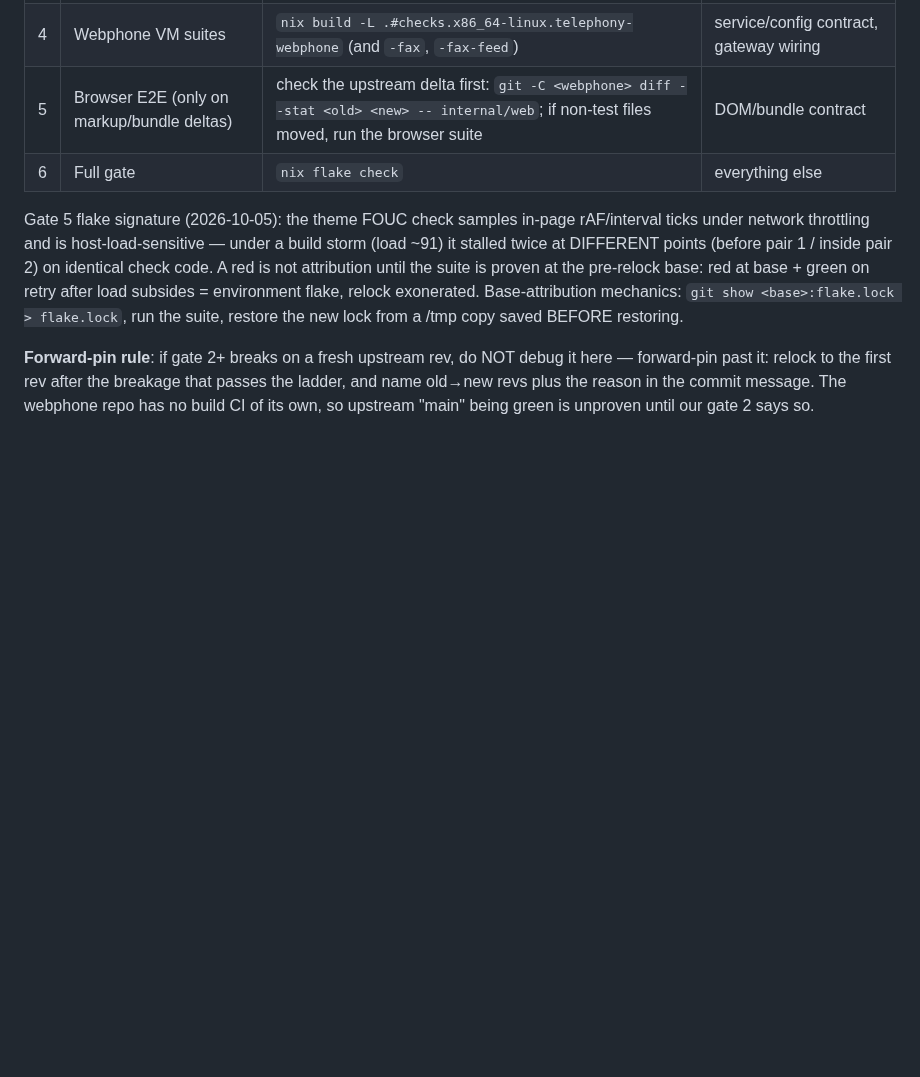
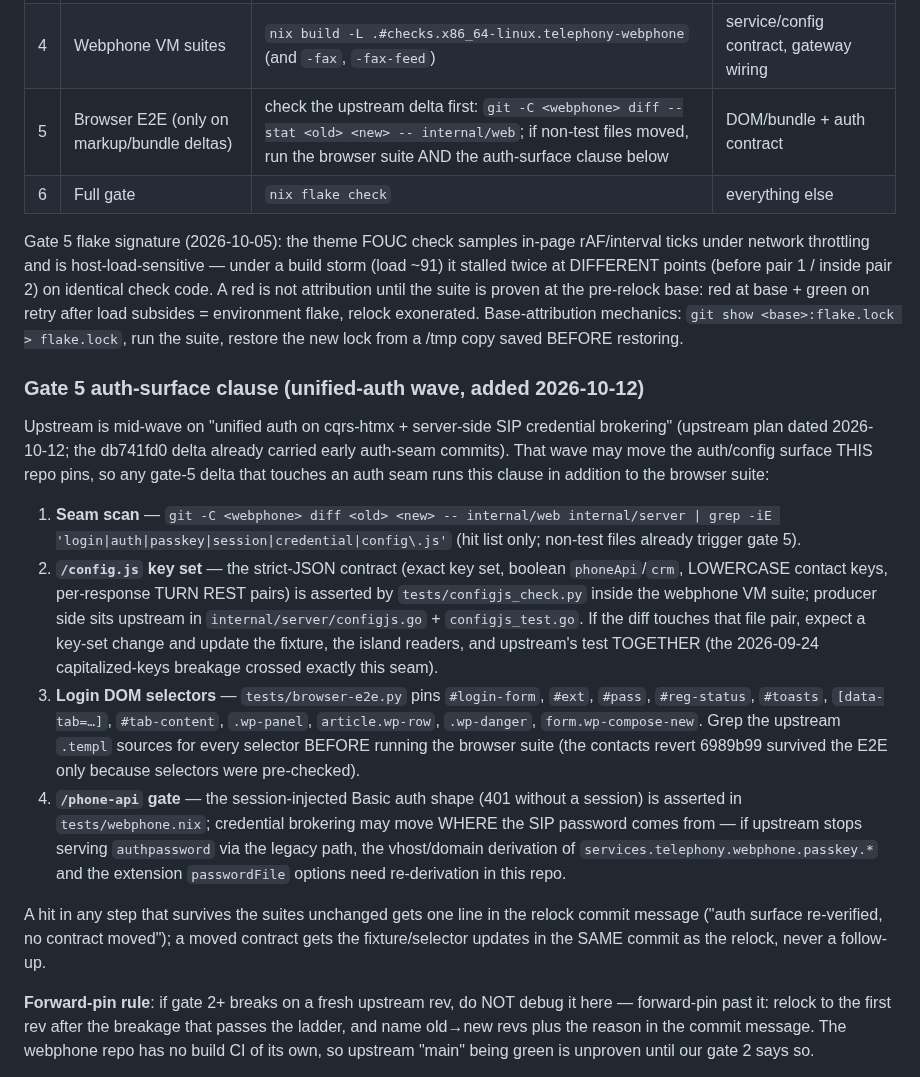
Before and after one commit to LarsArtmann/nix-international-telephony, a Markdown page: docs/ops-runbook.md, the part around the change. Rendered like a GitHub page; blank space fills up the shorter version.

Commit message:
chore: auto-commit 1 changed file(s) (heuristic)
Daemon: true

```diff
--- a/docs/ops-runbook.md
+++ b/docs/ops-runbook.md
@@ -864,7 +864,7 @@ origin/main`); local-only commits cannot be picked up by a relock.
 | 2 | Binary proof                               | `nix build -L .#webphone`                                                                                                                   | stale upstream vendorHash, build breakage |
 | 3 | Fast gates                                 | `nix fmt`; `nix flake check --no-build`                                                                                                     | formatting, cross-arch eval breakage      |
 | 4 | Webphone VM suites                         | `nix build -L .#checks.x86_64-linux.telephony-webphone` (and `-fax`, `-fax-feed`)                                                           | service/config contract, gateway wiring   |
-| 5 | Browser E2E (only on markup/bundle deltas) | check the upstream delta first: `git -C <webphone> diff --stat <old> <new> -- internal/web`; if non-test files moved, run the browser suite | DOM/bundle contract                       |
+| 5 | Browser E2E (only on markup/bundle deltas) | check the upstream delta first: `git -C <webphone> diff --stat <old> <new> -- internal/web`; if non-test files moved, run the browser suite AND the auth-surface clause below | DOM/bundle + auth contract |
 | 6 | Full gate                                  | `nix flake check`                                                                                                                           | everything else                           |
 
 Gate 5 flake signature (2026-10-05): the theme FOUC check samples
@@ -876,6 +876,43 @@ pre-relock base: red at base + green on retry after load subsides =
 environment flake, relock exonerated. Base-attribution mechanics:
 `git show <base>:flake.lock > flake.lock`, run the suite, restore the
 new lock from a /tmp copy saved BEFORE restoring.
+
+### Gate 5 auth-surface clause (unified-auth wave, added 2026-10-12)
+
+Upstream is mid-wave on "unified auth on cqrs-htmx + server-side SIP
+credential brokering" (upstream plan dated 2026-10-12; the db741fd0
+delta already carried early auth-seam commits). That wave may move the
+auth/config surface THIS repo pins, so any gate-5 delta that touches
+an auth seam runs this clause in addition to the browser suite:
+
+1. **Seam scan** — `git -C <webphone> diff <old> <new> -- internal/web
+   internal/server | grep -iE 'login|auth|passkey|session|credential|config\.js'`
+   (hit list only; non-test files already trigger gate 5).
+2. **`/config.js` key set** — the strict-JSON contract (exact key set,
+   boolean `phoneApi`/`crm`, LOWERCASE contact keys, per-response TURN
+   REST pairs) is asserted by `tests/configjs_check.py` inside the
+   webphone VM suite; producer side sits upstream in
+   `internal/server/configjs.go` + `configjs_test.go`. If the diff
+   touches that file pair, expect a key-set change and update the
+   fixture, the island readers, and upstream's test TOGETHER (the
+   2026-09-24 capitalized-keys breakage crossed exactly this seam).
+3. **Login DOM selectors** — `tests/browser-e2e.py` pins `#login-form`,
+   `#ext`, `#pass`, `#reg-status`, `#toasts`, `[data-tab=…]`,
+   `#tab-content`, `.wp-panel`, `article.wp-row`, `.wp-danger`,
+   `form.wp-compose-new`. Grep the upstream `.templ` sources for every
+   selector BEFORE running the browser suite (the contacts revert
+   6989b99 survived the E2E only because selectors were pre-checked).
+4. **`/phone-api` gate** — the session-injected Basic auth shape (401
+   without a session) is asserted in `tests/webphone.nix`; credential
+   brokering may move WHERE the SIP password comes from — if upstream
+   stops serving `authpassword` via the legacy path, the vhost/domain
+   derivation of `services.telephony.webphone.passkey.*` and the
+   extension `passwordFile` options need re-derivation in this repo.
+
+A hit in any step that survives the suites unchanged gets one line in
+the relock commit message ("auth surface re-verified, no contract
+moved"); a moved contract gets the fixture/selector updates in the
+SAME commit as the relock, never a follow-up.
 
 **Forward-pin rule**: if gate 2+ breaks on a fresh upstream rev, do NOT
 debug it here — forward-pin past it: relock to the first rev after the
```
